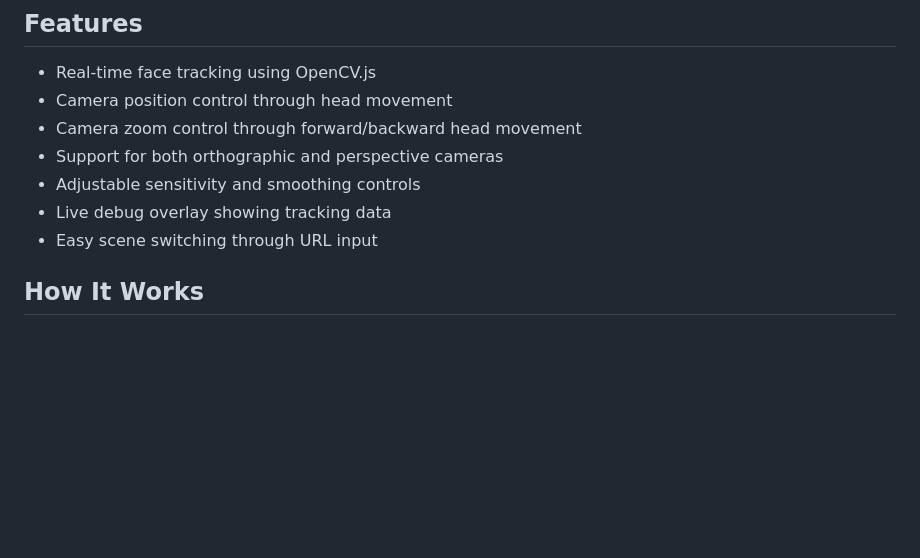
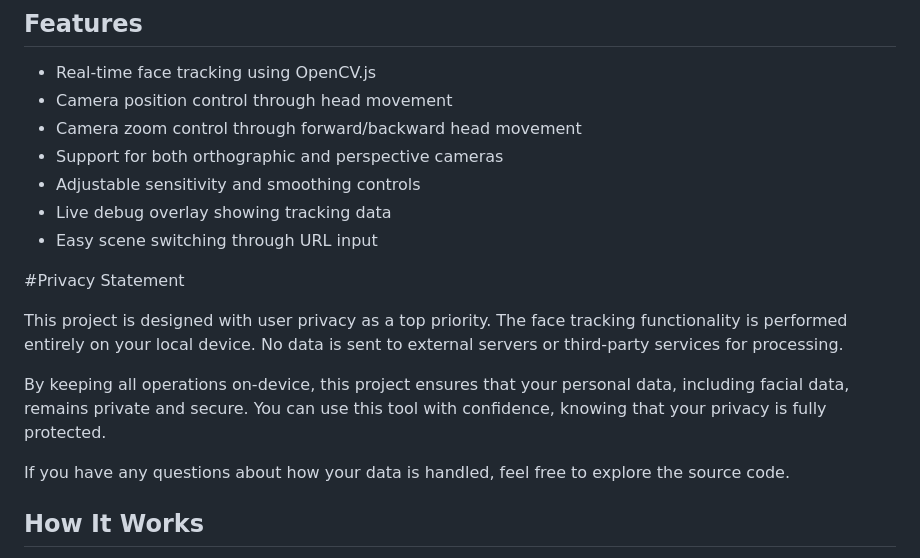
Before and after one commit to DannyRuchtie/3dtrack, a Markdown page: README.md, the part around the change. Drawn GitHub-style; blank space fills up the shorter version.

```diff
--- a/README.md
+++ b/README.md
@@ -21,6 +21,14 @@ The 3D models and scenes used in this project are from [Spline.design](https://s
 - Adjustable sensitivity and smoothing controls
 - Live debug overlay showing tracking data
 - Easy scene switching through URL input
+
+#Privacy Statement
+
+This project is designed with user privacy as a top priority. The face tracking functionality is performed entirely on your local device. No data is sent to external servers or third-party services for processing.
+
+By keeping all operations on-device, this project ensures that your personal data, including facial data, remains private and secure. You can use this tool with confidence, knowing that your privacy is fully protected.
+
+If you have any questions about how your data is handled, feel free to explore the source code.
 
 ## How It Works
 
```
